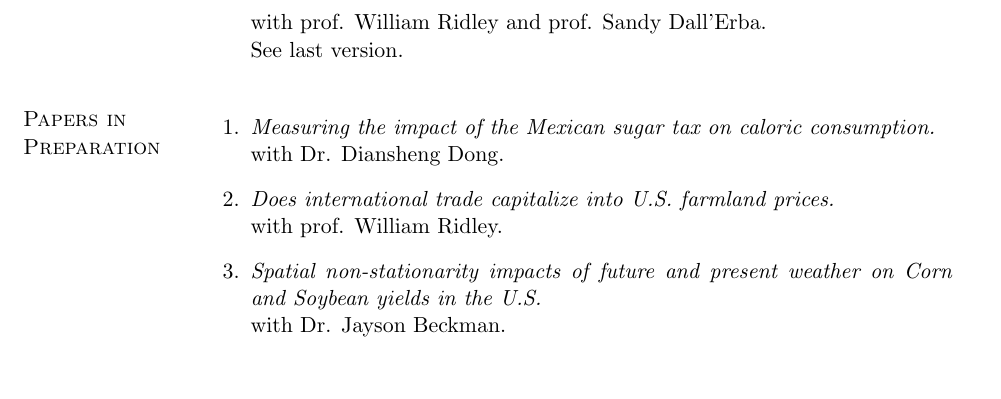
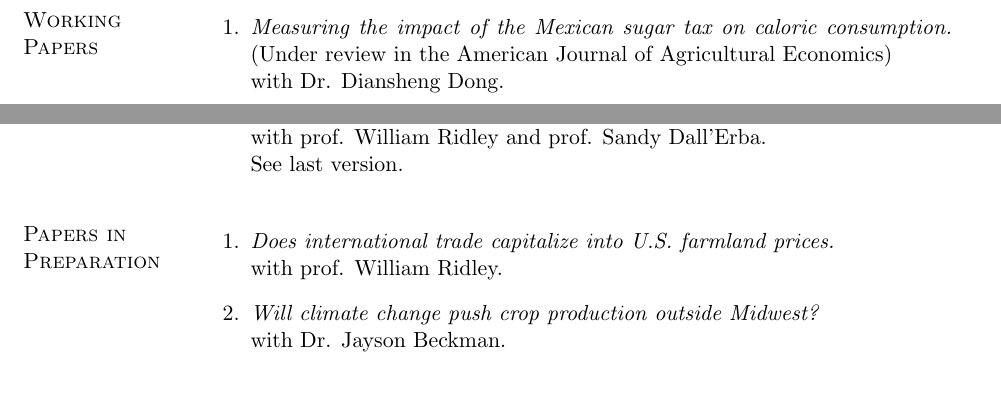
Before and after one commit to noejn2/noejn2.github.io, a LaTeX CV (cv/cv_nava.tex): part of page 2 of 4 before the commit and two parts of pages 1 and 2 of 4 after it, the two joined at a grey line, cut so that both start at the same text. Compiled offline with pdfLaTeX.

Commit message:
07/06/2021: Changing title to gwr paper. Moving sugar paper to working papers stage

```diff
--- a/cv/cv_nava.tex
+++ b/cv/cv_nava.tex
@@ -305,6 +305,9 @@ Citizenship: United States of America and Mexico      & \\
 \vspace{-.29cm} %% DEPENDING ON FONT SIZE, THIS WILL ALIGN THE SECTION WITH THE FIRST ITEM
 
 \begin{bibsection}
+    \item {\textit{Measuring the impact of the Mexican sugar tax on caloric consumption.}} (Under review in the American Journal of Agricultural Economics)
+        \\with Dr. Diansheng Dong.
+
     \item \textit{Revisiting the impact of climate change on agriculture through spatially-varying and place-tailored Ricardian estimates} (Under review in the Review of Environmental Economics and Policy)
         \\ with prof. Sandy Dall'Erba, Chang Cai and prof. A. Stewart Fotheringham.
         \\ \href{https://noejn2.github.io/current-research/current-research}{See last version.}
@@ -323,11 +326,10 @@ Citizenship: United States of America and Mexico      & \\
 \vspace{-.29cm} %% DEPENDING ON FONT SIZE, THIS WILL ALIGN THE SECTION WITH THE FIRST ITEM
 
 \begin{bibsection}
-    \item {\textit{Measuring the impact of the Mexican sugar tax on caloric consumption.}}
-    \\with Dr. Diansheng Dong.
     \item {\textit{Does international trade capitalize into U.S. farmland prices.}}
     \\with prof. William Ridley.
-    \item {\textit{Spatial non-stationarity impacts of future and present weather on Corn and Soybean yields in the U.S.}}
+
+    \item {\textit{Will climate change push crop production outside Midwest?}}
     \\with Dr. Jayson Beckman.
 \end{bibsection}
 
```
Also changed, not shown: cv/cv_nava.pdf.
